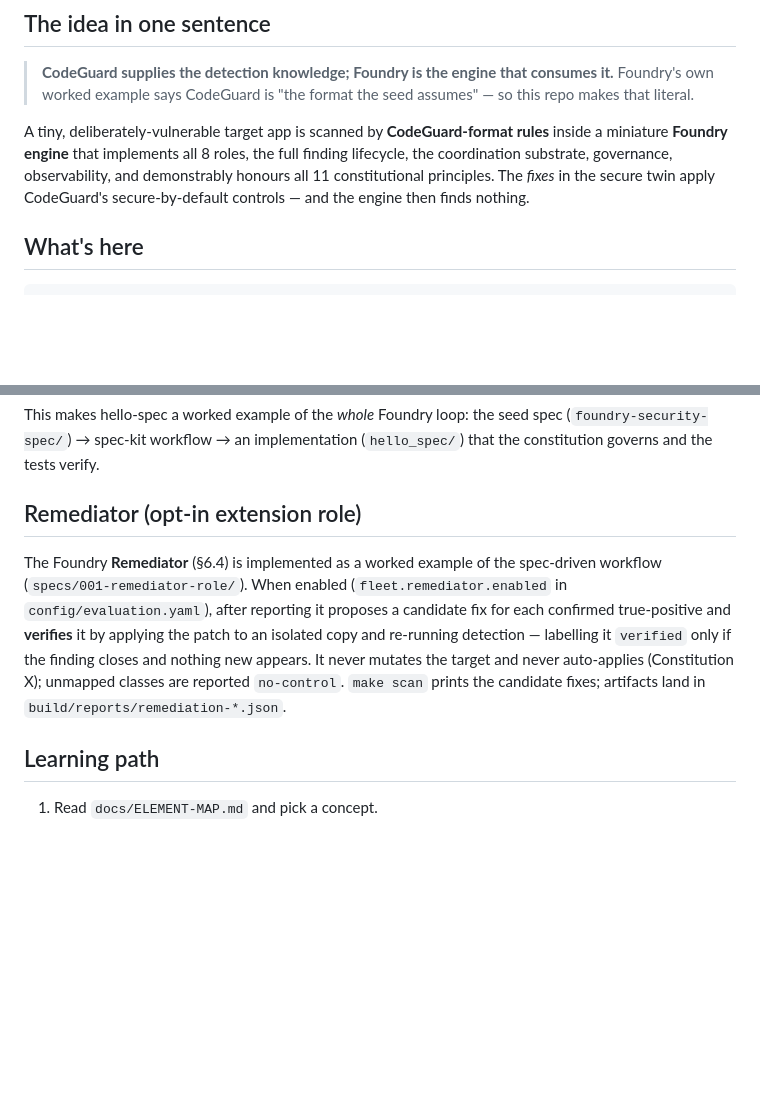
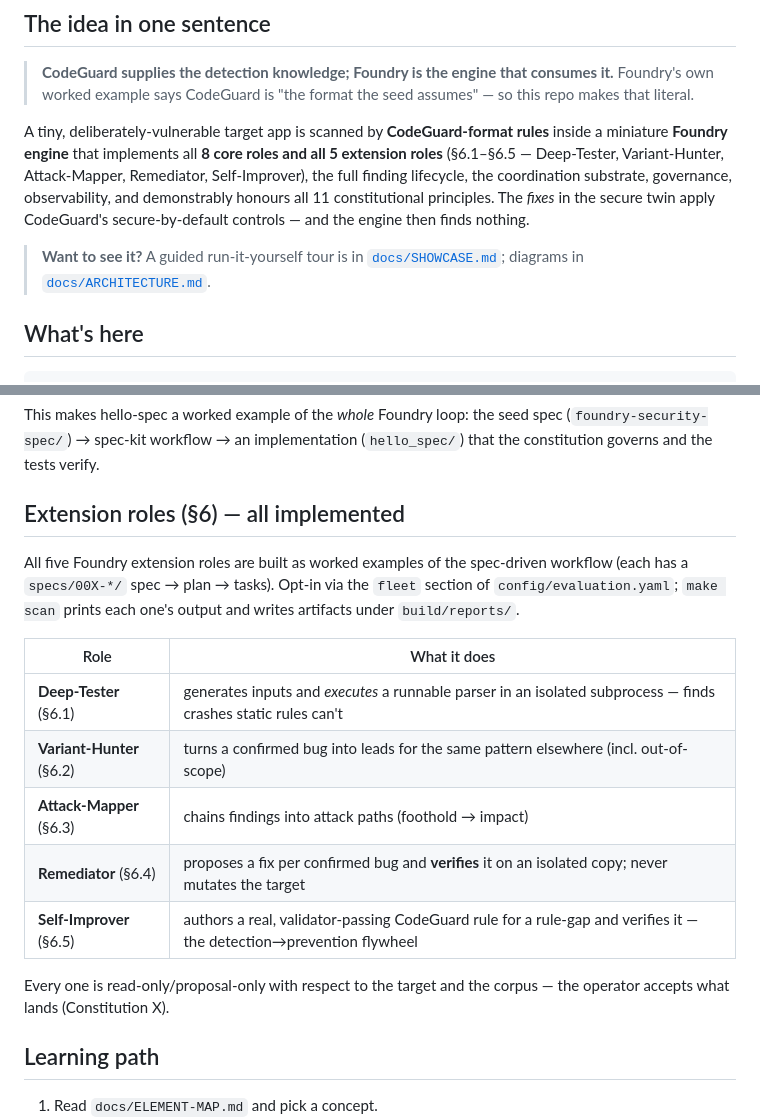
Before and after one commit to andrewkriley/hello-spec, a Markdown page: README.md, 2 parts joined by grey strips. Rendered like a GitHub page; blank space fills up the shorter version.

```diff
--- a/README.md
+++ b/README.md
@@ -41,11 +41,16 @@ history). New features follow this order; the early engine PRs predate it.
 > seed assumes" — so this repo makes that literal.
 
 A tiny, deliberately-vulnerable target app is scanned by **CodeGuard-format
-rules** inside a miniature **Foundry engine** that implements all 8 roles, the
-full finding lifecycle, the coordination substrate, governance, observability,
-and demonstrably honours all 11 constitutional principles. The *fixes* in the
-secure twin apply CodeGuard's secure-by-default controls — and the engine then
-finds nothing.
+rules** inside a miniature **Foundry engine** that implements all **8 core roles
+and all 5 extension roles** (§6.1–§6.5 — Deep-Tester, Variant-Hunter,
+Attack-Mapper, Remediator, Self-Improver), the full finding lifecycle, the
+coordination substrate, governance, observability, and demonstrably honours all
+11 constitutional principles. The *fixes* in the secure twin apply CodeGuard's
+secure-by-default controls — and the engine then finds nothing.
+
+> **Want to see it?** A guided run-it-yourself tour is in
+> [`docs/SHOWCASE.md`](docs/SHOWCASE.md); diagrams in
+> [`docs/ARCHITECTURE.md`](docs/ARCHITECTURE.md).
 
 ## What's here
 
@@ -147,17 +152,23 @@ This makes hello-spec a worked example of the *whole* Foundry loop: the seed spe
 (`foundry-security-spec/`) → spec-kit workflow → an implementation
 (`hello_spec/`) that the constitution governs and the tests verify.
 
-## Remediator (opt-in extension role)
+## Extension roles (§6) — all implemented
 
-The Foundry **Remediator** (§6.4) is implemented as a worked example of the
-spec-driven workflow (`specs/001-remediator-role/`). When enabled
-(`fleet.remediator.enabled` in `config/evaluation.yaml`), after reporting it
-proposes a candidate fix for each confirmed true-positive and **verifies** it by
-applying the patch to an isolated copy and re-running detection — labelling it
-`verified` only if the finding closes and nothing new appears. It never mutates
-the target and never auto-applies (Constitution X); unmapped classes are reported
-`no-control`. `make scan` prints the candidate fixes; artifacts land in
-`build/reports/remediation-*.json`.
+All five Foundry extension roles are built as worked examples of the spec-driven
+workflow (each has a `specs/00X-*/` spec → plan → tasks). Opt-in via the `fleet`
+section of `config/evaluation.yaml`; `make scan` prints each one's output and
+writes artifacts under `build/reports/`.
+
+| Role | What it does |
+|---|---|
+| **Deep-Tester** (§6.1) | generates inputs and *executes* a runnable parser in an isolated subprocess — finds crashes static rules can't |
+| **Variant-Hunter** (§6.2) | turns a confirmed bug into leads for the same pattern elsewhere (incl. out-of-scope) |
+| **Attack-Mapper** (§6.3) | chains findings into attack paths (foothold → impact) |
+| **Remediator** (§6.4) | proposes a fix per confirmed bug and **verifies** it on an isolated copy; never mutates the target |
+| **Self-Improver** (§6.5) | authors a real, validator-passing CodeGuard rule for a rule-gap and verifies it — the detection→prevention flywheel |
+
+Every one is read-only/proposal-only with respect to the target and the corpus —
+the operator accepts what lands (Constitution X).
 
 ## Learning path
 
```
Also changed, not shown: docs/ARCHITECTURE.md (added, +88 -0 lines), docs/SHOWCASE.md (added, +159 -0 lines).
